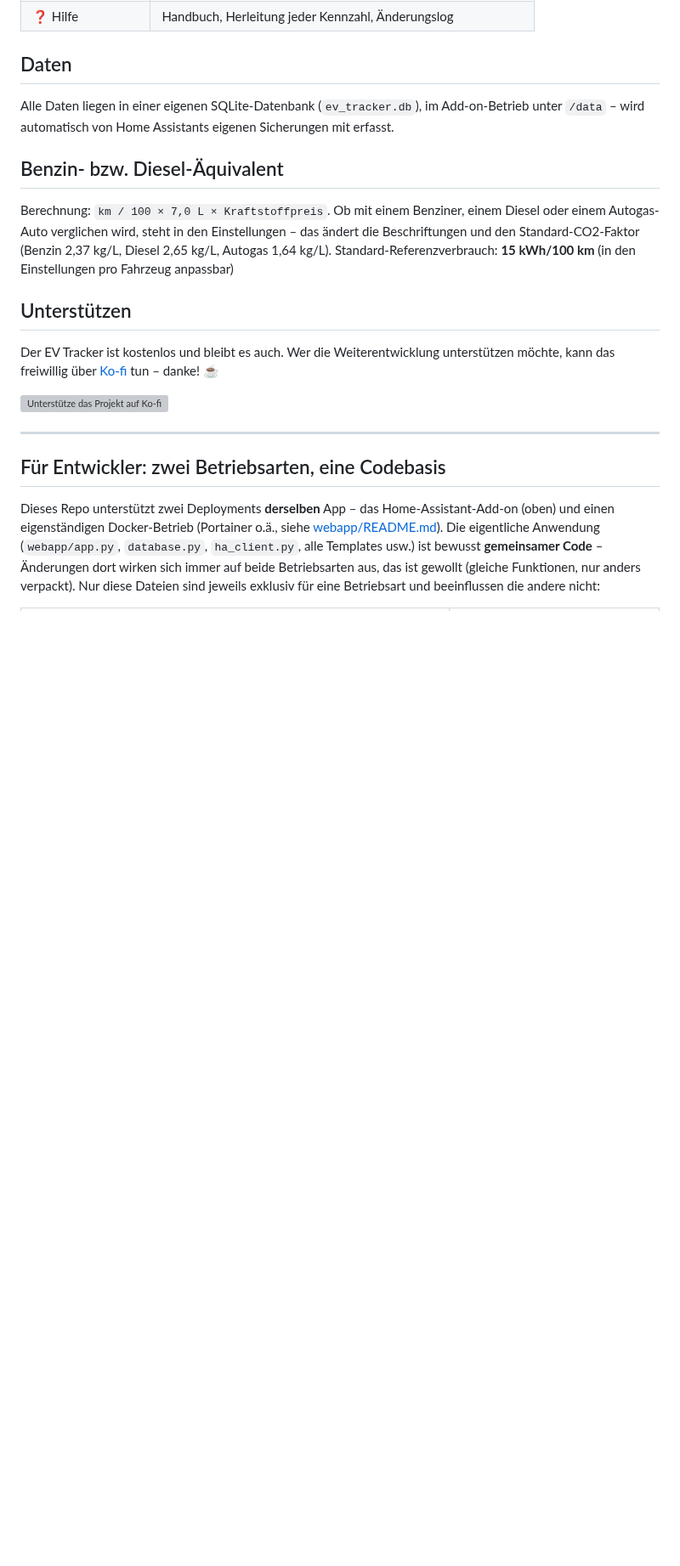
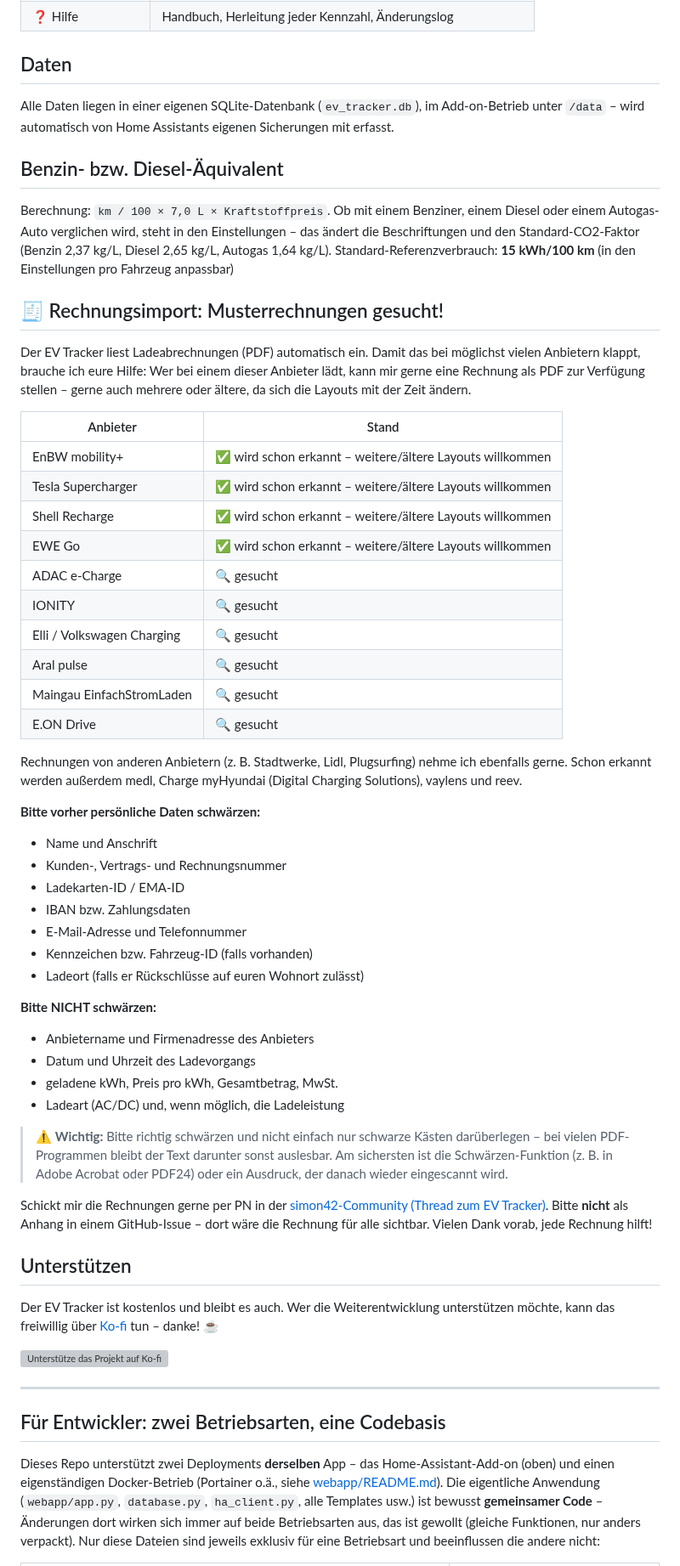
Before and after one commit to HasenbeinMH/ev-tracker-ha, a Markdown page: README.md, the part around one of its changes. Shown at 85% size. Rendered like a GitHub page; blank space fills up the shorter version; grey boxes are pictures that could not be loaded.

Commit message:
README: Aufruf Musterrechnungen fuer den Rechnungsimport
Liste der gesuchten Anbieter mit Stand (schon erkannt / gesucht),
Hinweise zum Schwaerzen, Kontakt per PN in der simon42-Community.

Co-Authored-By: Claude Opus 5.5 <noreply@anthropic.com>
Claude-Session: https://claude.ai/code/session_01EmRQ1AAfMiUrTrnV2hrgnH

```diff
--- a/README.md
+++ b/README.md
@@ -121,6 +121,54 @@ Autogas-Auto verglichen wird, steht in den Einstellungen – das ändert die Bes
 Standard-CO2-Faktor (Benzin 2,37 kg/L, Diesel 2,65 kg/L, Autogas 1,64 kg/L).
 Standard-Referenzverbrauch: **15 kWh/100 km** (in den Einstellungen pro Fahrzeug anpassbar)
 
+## 🧾 Rechnungsimport: Musterrechnungen gesucht!
+
+Der EV Tracker liest Ladeabrechnungen (PDF) automatisch ein. Damit das bei möglichst vielen
+Anbietern klappt, brauche ich eure Hilfe: Wer bei einem dieser Anbieter lädt, kann mir gerne eine
+Rechnung als PDF zur Verfügung stellen – gerne auch mehrere oder ältere, da sich die Layouts mit
+der Zeit ändern.
+
+| Anbieter | Stand |
+|----------|-------|
+| EnBW mobility+ | ✅ wird schon erkannt – weitere/ältere Layouts willkommen |
+| Tesla Supercharger | ✅ wird schon erkannt – weitere/ältere Layouts willkommen |
+| Shell Recharge | ✅ wird schon erkannt – weitere/ältere Layouts willkommen |
+| EWE Go | ✅ wird schon erkannt – weitere/ältere Layouts willkommen |
+| ADAC e-Charge | 🔍 gesucht |
+| IONITY | 🔍 gesucht |
+| Elli / Volkswagen Charging | 🔍 gesucht |
+| Aral pulse | 🔍 gesucht |
+| Maingau EinfachStromLaden | 🔍 gesucht |
+| E.ON Drive | 🔍 gesucht |
+
+Rechnungen von anderen Anbietern (z. B. Stadtwerke, Lidl, Plugsurfing) nehme ich ebenfalls gerne.
+Schon erkannt werden außerdem medl, Charge myHyundai (Digital Charging Solutions), vaylens und reev.
+
+**Bitte vorher persönliche Daten schwärzen:**
+- Name und Anschrift
+- Kunden-, Vertrags- und Rechnungsnummer
+- Ladekarten-ID / EMA-ID
+- IBAN bzw. Zahlungsdaten
+- E-Mail-Adresse und Telefonnummer
+- Kennzeichen bzw. Fahrzeug-ID (falls vorhanden)
+- Ladeort (falls er Rückschlüsse auf euren Wohnort zulässt)
+
+**Bitte NICHT schwärzen:**
+- Anbietername und Firmenadresse des Anbieters
+- Datum und Uhrzeit des Ladevorgangs
+- geladene kWh, Preis pro kWh, Gesamtbetrag, MwSt.
+- Ladeart (AC/DC) und, wenn möglich, die Ladeleistung
+
+> ⚠️ **Wichtig:** Bitte richtig schwärzen und nicht einfach nur schwarze Kästen darüberlegen – bei
+> vielen PDF-Programmen bleibt der Text darunter sonst auslesbar. Am sichersten ist die
+> Schwärzen-Funktion (z. B. in Adobe Acrobat oder PDF24) oder ein Ausdruck, der danach wieder
+> eingescannt wird.
+
+Schickt mir die Rechnungen gerne per PN in der
+[simon42-Community (Thread zum EV Tracker)](https://community.simon42.com/t/ev-tracker-was-spart-mein-e-auto-wirklich-tester-gesucht/93110/29).
+Bitte **nicht** als Anhang in einem GitHub-Issue – dort wäre die Rechnung für alle sichtbar.
+Vielen Dank vorab, jede Rechnung hilft!
+
 ## Unterstützen
 
 Der EV Tracker ist kostenlos und bleibt es auch. Wer die Weiterentwicklung unterstützen
```
Also changed, not shown: other parts of README.md (+1 -1 lines).
